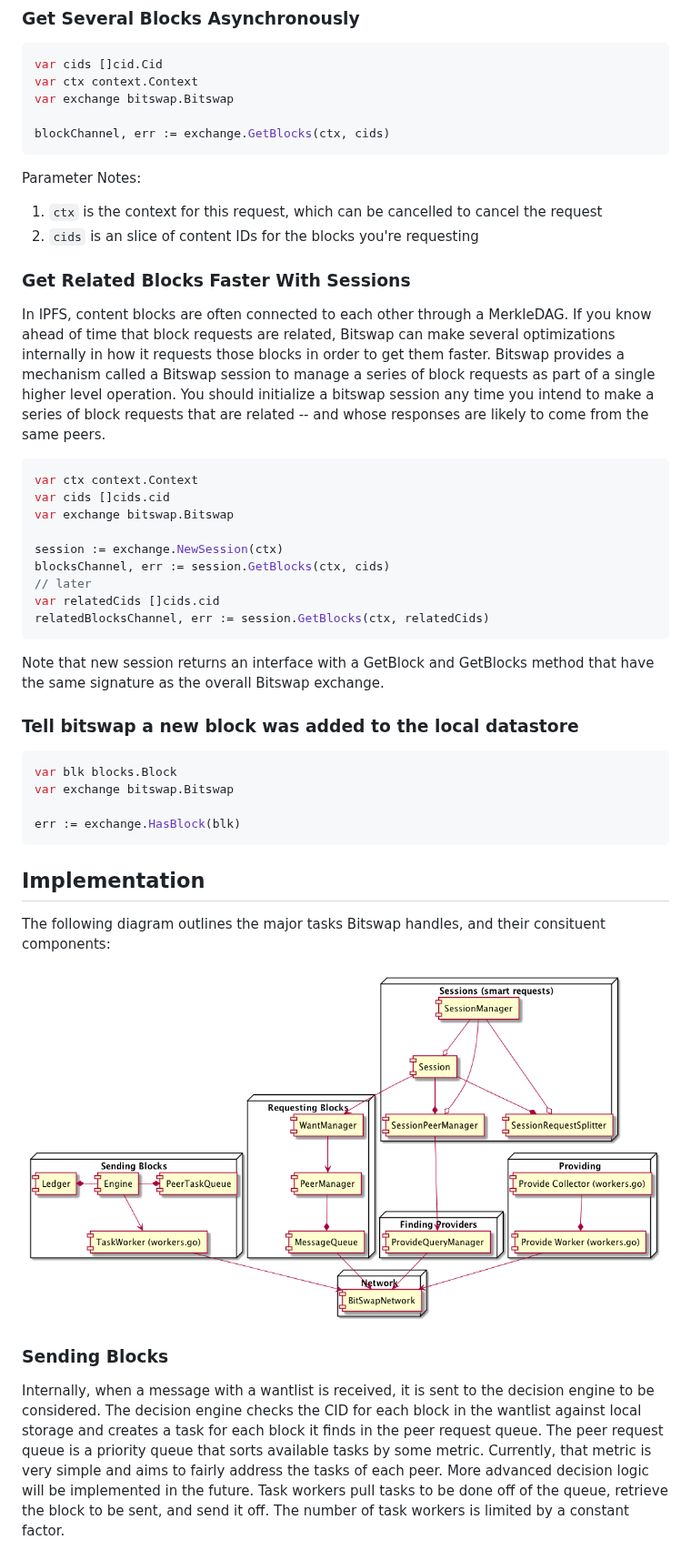
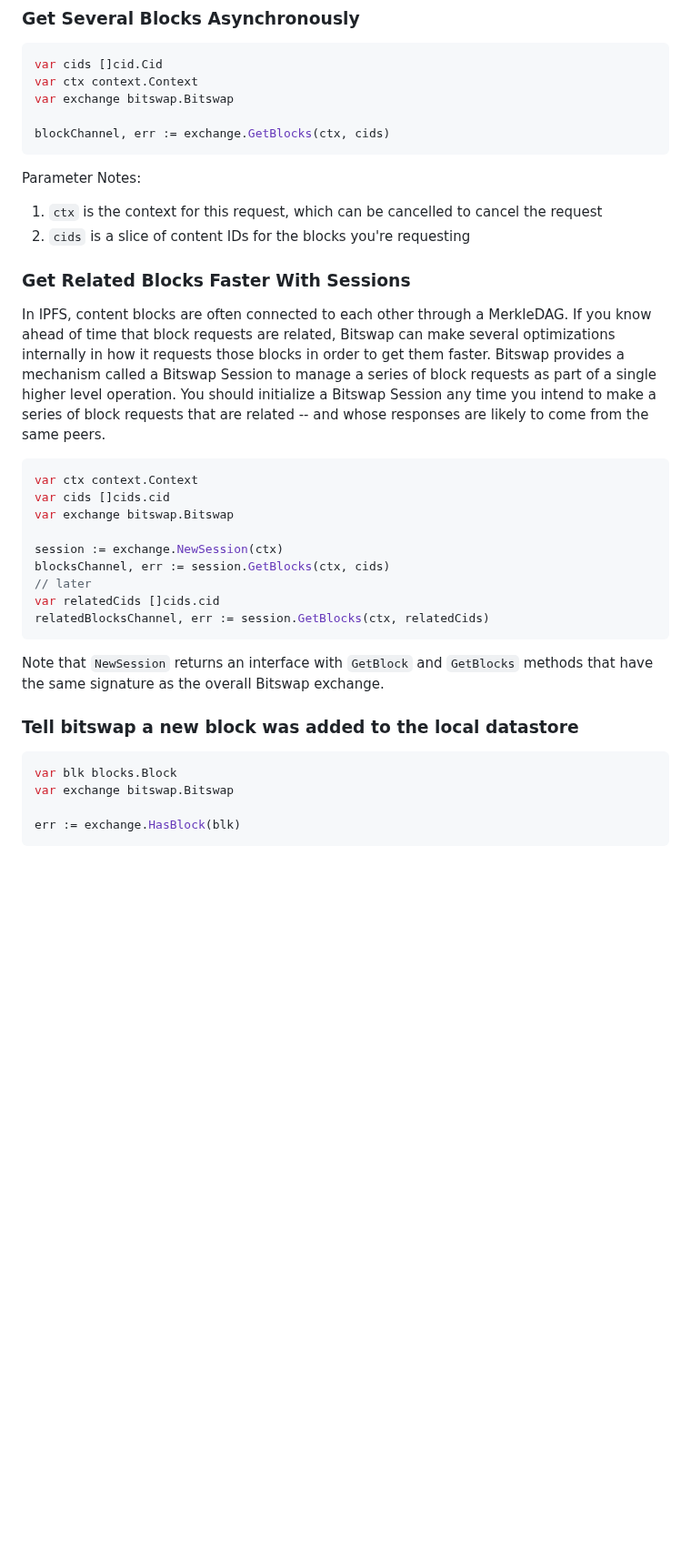
Before and after one commit to ipfs/boxo, a Markdown page: bitswap/README.md, the part around one of its changes. Shown at 91% size. Rendered like a GitHub page; pictures changed too: bitswap/docs/go-bitswap.png; blank space fills up the shorter version.

````diff
--- a/bitswap/README.md
+++ b/bitswap/README.md
@@ -107,11 +108,11 @@ blockChannel, err := exchange.GetBlocks(ctx, cids)
 Parameter Notes:
 
 1. `ctx` is the context for this request, which can be cancelled to cancel the request
-2. `cids` is an slice of content IDs for the blocks you're requesting
+2. `cids` is a slice of content IDs for the blocks you're requesting
 
 ### Get Related Blocks Faster With Sessions
 
-In IPFS, content blocks are often connected to each other through a MerkleDAG. If you know ahead of time that block requests are related, Bitswap can make several optimizations internally in how it requests those blocks in order to get them faster. Bitswap provides a mechanism called a Bitswap session to manage a series of block requests as part of a single higher level operation. You should initialize a bitswap session any time you intend to make a series of block requests that are related -- and whose responses are likely to come from the same peers.
+In IPFS, content blocks are often connected to each other through a MerkleDAG. If you know ahead of time that block requests are related, Bitswap can make several optimizations internally in how it requests those blocks in order to get them faster. Bitswap provides a mechanism called a Bitswap Session to manage a series of block requests as part of a single higher level operation. You should initialize a Bitswap Session any time you intend to make a series of block requests that are related -- and whose responses are likely to come from the same peers.
 
 ```golang
 var ctx context.Context
@@ -125,7 +126,7 @@ var relatedCids []cids.cid
 relatedBlocksChannel, err := session.GetBlocks(ctx, relatedCids)
 ```
 
-Note that new session returns an interface with a GetBlock and GetBlocks method that have the same signature as the overall Bitswap exchange.
+Note that `NewSession` returns an interface with `GetBlock` and `GetBlocks` methods that have the same signature as the overall Bitswap exchange.
 
 ### Tell bitswap a new block was added to the local datastore
 
@@ -136,21 +137,3 @@ var exchange bitswap.Bitswap
 err := exchange.HasBlock(blk)
 ```
 
-## Implementation
-
-The following diagram outlines the major tasks Bitswap handles, and their consituent components:
-
-![Bitswap Components](./docs/go-bitswap.png)
-
-### Sending Blocks
-
-Internally, when a message with a wantlist is received, it is sent to the
-decision engine to be considered. The decision engine checks the CID for
-each block in the wantlist against local storage and creates a task for
-each block it finds in the peer request queue. The peer request queue is
-a priority queue that sorts available tasks by some metric. Currently,
-that metric is very simple and aims to fairly address the tasks of each peer.
-More advanced decision logic will be implemented in the future. Task workers
-pull tasks to be done off of the queue, retrieve the block to be sent, and
-send it off. The number of task workers is limited by a constant factor.
-
````
Also changed, not shown: other parts of bitswap/README.md (+3 -31 lines), bitswap/docs/how-bitswap-works.md (added, +141 -0 lines), 1 other file.
